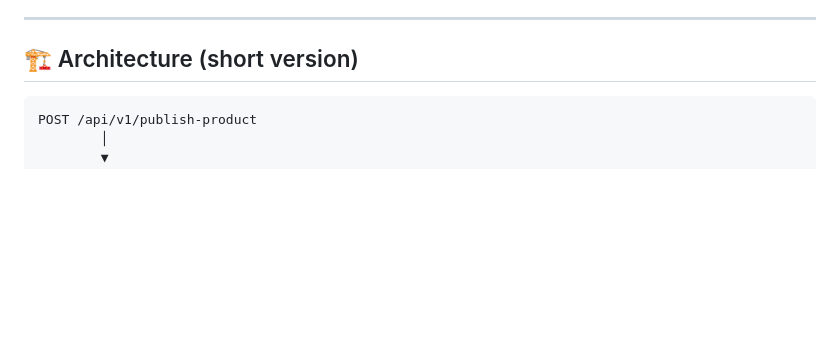
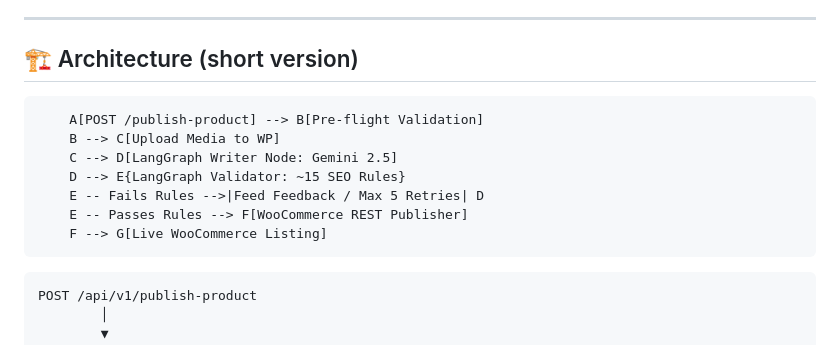
Before and after one commit to mishrhm/Miraj-Fihris-Agent, a Markdown page: README.md, the part around the change. Rendered like a GitHub page; blank space fills up the shorter version.

Commit message:
Update README with architecture diagram
Add architecture diagram for product publishing flow.

````diff
--- a/README.md
+++ b/README.md
@@ -46,6 +46,16 @@ workaround this codebase relies on. This README is a quick-start only.
 ---
 
 ## 🏗️ Architecture (short version)
+
+```graph TD
+    A[POST /publish-product] --> B[Pre-flight Validation]
+    B --> C[Upload Media to WP]
+    C --> D[LangGraph Writer Node: Gemini 2.5]
+    D --> E{LangGraph Validator: ~15 SEO Rules}
+    E -- Fails Rules -->|Feed Feedback / Max 5 Retries| D
+    E -- Passes Rules --> F[WooCommerce REST Publisher]
+    F --> G[Live WooCommerce Listing]
+```
 
 ```text
 POST /api/v1/publish-product
````
